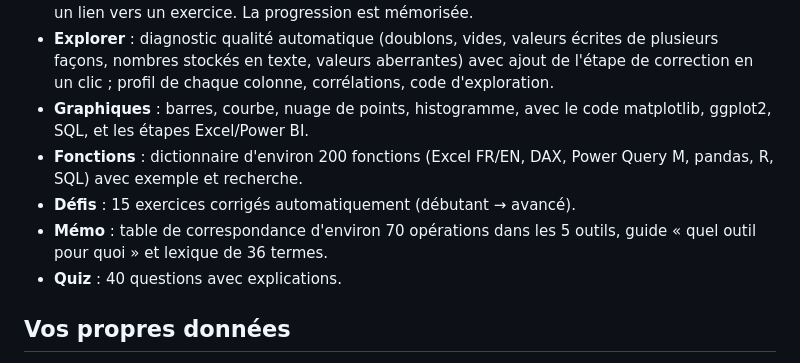
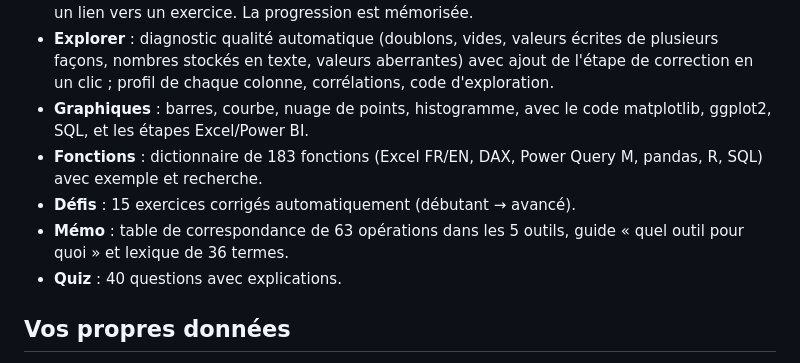
Before and after one commit to isaackoussa/Formation, a Markdown page: README.md, the part around the change. Rendered like a GitHub page.

Commit message:
README : chiffres exacts du contenu
Co-Authored-By: Claude Opus 5.5 <noreply@anthropic.com>
Claude-Session: https://claude.ai/code/session_011G2sfH4zuc8TCD3hxsRdto

```diff
--- a/README.md
+++ b/README.md
@@ -25,9 +25,9 @@ Aucune installation : ouvrez `index.html` dans un navigateur (Chrome, Edge, Fire
 - **Cours** : 27 leçons en 6 parties (démarrer, préparer, transformer et combiner, Excel et Power BI avancés, analyser et communiquer, bonnes pratiques). Chaque leçon contient explications, tableaux comparatifs, exemples de code dans les 5 outils, « À retenir », « Pièges fréquents » et un lien vers un exercice. La progression est mémorisée.
 - **Explorer** : diagnostic qualité automatique (doublons, vides, valeurs écrites de plusieurs façons, nombres stockés en texte, valeurs aberrantes) avec ajout de l'étape de correction en un clic ; profil de chaque colonne, corrélations, code d'exploration.
 - **Graphiques** : barres, courbe, nuage de points, histogramme, avec le code matplotlib, ggplot2, SQL, et les étapes Excel/Power BI.
-- **Fonctions** : dictionnaire d'environ 200 fonctions (Excel FR/EN, DAX, Power Query M, pandas, R, SQL) avec exemple et recherche.
+- **Fonctions** : dictionnaire de 183 fonctions (Excel FR/EN, DAX, Power Query M, pandas, R, SQL) avec exemple et recherche.
 - **Défis** : 15 exercices corrigés automatiquement (débutant → avancé).
-- **Mémo** : table de correspondance d'environ 70 opérations dans les 5 outils, guide « quel outil pour quoi » et lexique de 36 termes.
+- **Mémo** : table de correspondance de 63 opérations dans les 5 outils, guide « quel outil pour quoi » et lexique de 36 termes.
 - **Quiz** : 40 questions avec explications.
 
 ## Vos propres données
```
